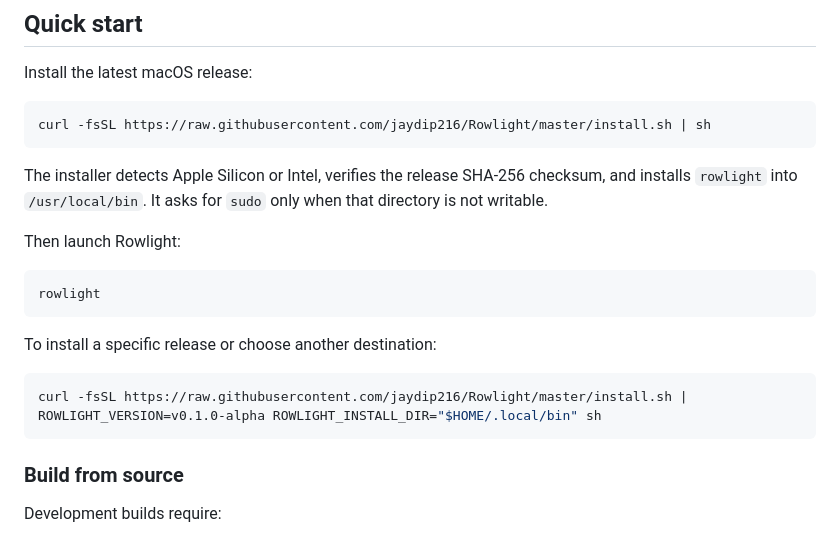
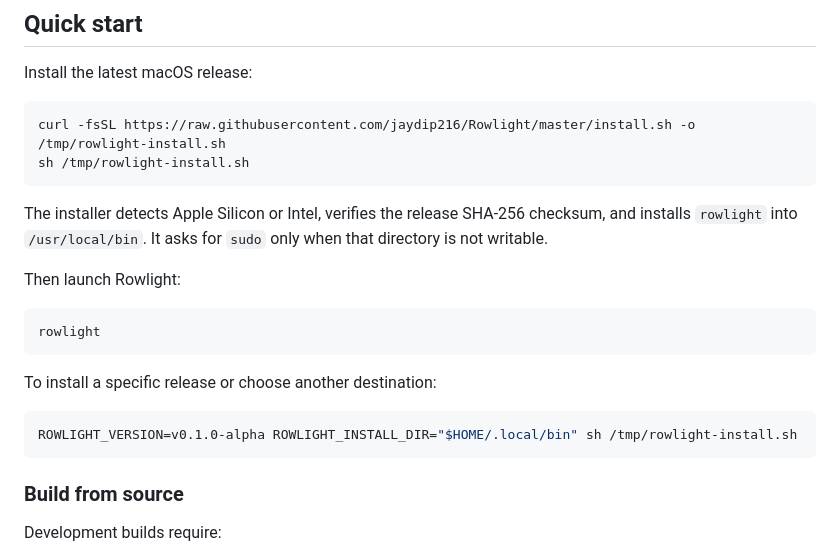
Before and after one commit to jaydip216/Rowlight, a Markdown page: README.md, the part around the change. Rendered like a GitHub page.

Commit message:
document reliable curl installation

````diff
--- a/README.md
+++ b/README.md
@@ -39,7 +39,8 @@ The release binary is currently about 11 MB and the backend measured approximate
 Install the latest macOS release:
 
 ```sh
-curl -fsSL https://raw.githubusercontent.com/jaydip216/Rowlight/master/install.sh | sh
+curl -fsSL https://raw.githubusercontent.com/jaydip216/Rowlight/master/install.sh -o /tmp/rowlight-install.sh
+sh /tmp/rowlight-install.sh
 ```
 
 The installer detects Apple Silicon or Intel, verifies the release SHA-256 checksum, and installs `rowlight` into `/usr/local/bin`. It asks for `sudo` only when that directory is not writable.
@@ -53,7 +54,7 @@ rowlight
 To install a specific release or choose another destination:
 
 ```sh
-curl -fsSL https://raw.githubusercontent.com/jaydip216/Rowlight/master/install.sh | ROWLIGHT_VERSION=v0.1.0-alpha ROWLIGHT_INSTALL_DIR="$HOME/.local/bin" sh
+ROWLIGHT_VERSION=v0.1.0-alpha ROWLIGHT_INSTALL_DIR="$HOME/.local/bin" sh /tmp/rowlight-install.sh
 ```
 
 ### Build from source
````
